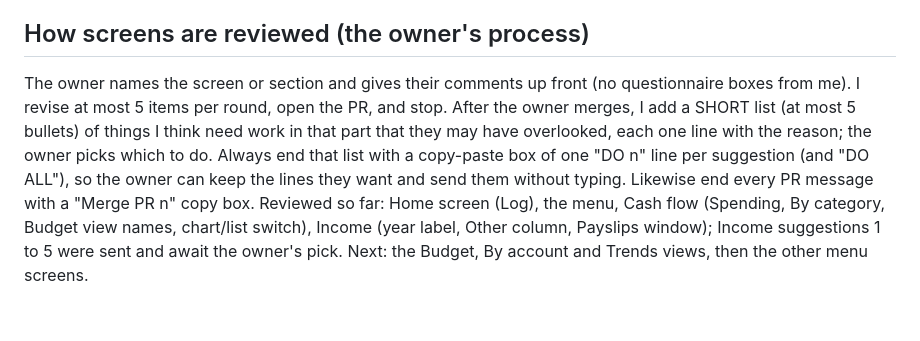
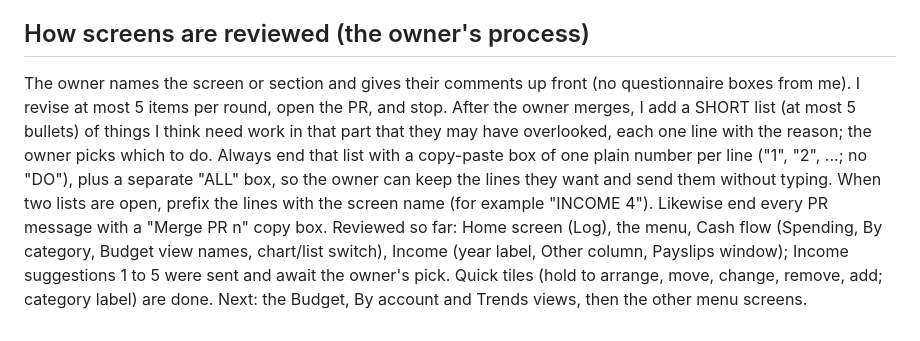
Before and after one commit to civilengineer117612-png/Financial-Tracker, a Markdown page: CLAUDE.md, the part around the change. GitHub-like rendering.

Commit message:
Notes: plain numbers in the suggestion copy box, tiles done
Co-Authored-By: Claude Sonnet 5.5 <noreply@anthropic.com>
Claude-Session: https://claude.ai/code/session_01V1w4dASmocQUNuCvCTMsiy

```diff
--- a/CLAUDE.md
+++ b/CLAUDE.md
@@ -39,4 +39,4 @@ payslips, account numbers or balances, and never ship brand logos (account pictu
   a time with no "all correct" button; entries can be verified the day they are logged.
 
 ## How screens are reviewed (the owner's process)
-The owner names the screen or section and gives their comments up front (no questionnaire boxes from me). I revise at most 5 items per round, open the PR, and stop. After the owner merges, I add a SHORT list (at most 5 bullets) of things I think need work in that part that they may have overlooked, each one line with the reason; the owner picks which to do. Always end that list with a copy-paste box of one "DO n" line per suggestion (and "DO ALL"), so the owner can keep the lines they want and send them without typing. Likewise end every PR message with a "Merge PR n" copy box. Reviewed so far: Home screen (Log), the menu, Cash flow (Spending, By category, Budget view names, chart/list switch), Income (year label, Other column, Payslips window); Income suggestions 1 to 5 were sent and await the owner's pick. Next: the Budget, By account and Trends views, then the other menu screens.
+The owner names the screen or section and gives their comments up front (no questionnaire boxes from me). I revise at most 5 items per round, open the PR, and stop. After the owner merges, I add a SHORT list (at most 5 bullets) of things I think need work in that part that they may have overlooked, each one line with the reason; the owner picks which to do. Always end that list with a copy-paste box of one plain number per line ("1", "2", ...; no "DO"), plus a separate "ALL" box, so the owner can keep the lines they want and send them without typing. When two lists are open, prefix the lines with the screen name (for example "INCOME 4"). Likewise end every PR message with a "Merge PR n" copy box. Reviewed so far: Home screen (Log), the menu, Cash flow (Spending, By category, Budget view names, chart/list switch), Income (year label, Other column, Payslips window); Income suggestions 1 to 5 were sent and await the owner's pick. Quick tiles (hold to arrange, move, change, remove, add; category label) are done. Next: the Budget, By account and Trends views, then the other menu screens.
```
